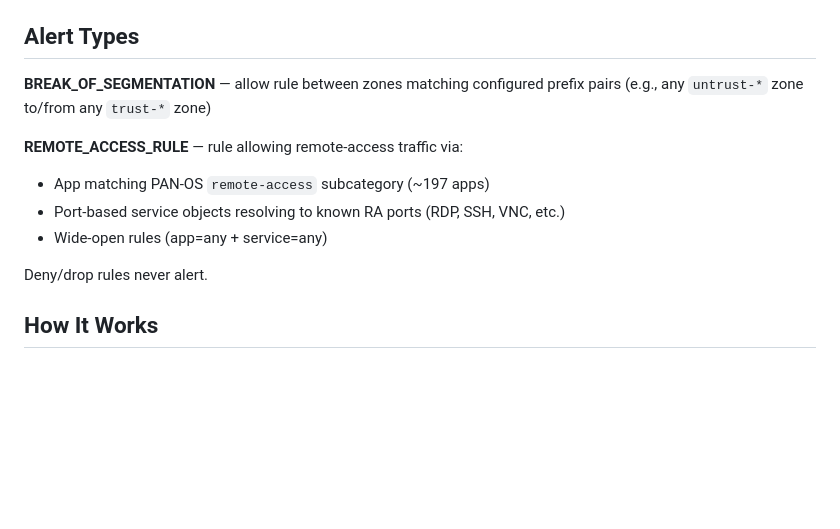
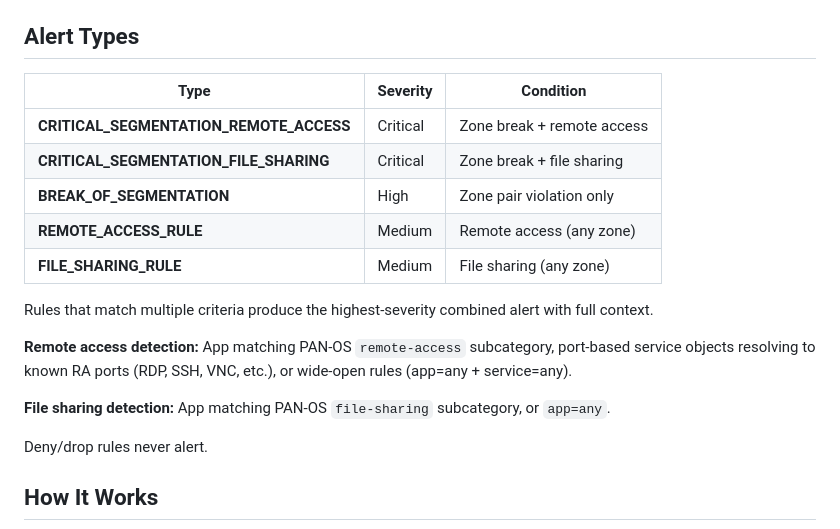
Before and after one commit to hardlychill/pansyslog, a Markdown page: README.md, the part around the change. GitHub-like rendering; blank space fills up the shorter version.

```diff
--- a/README.md
+++ b/README.md
@@ -65,12 +65,19 @@ Env var overrides: `PAN_HOST`, `PAN_USER`, `PAN_PASS`, `SMTP_USER`, `SMTP_PASS`,
 
 ## Alert Types
 
-**BREAK_OF_SEGMENTATION** — allow rule between zones matching configured prefix pairs (e.g., any `untrust-*` zone to/from any `trust-*` zone)
+| Type | Severity | Condition |
+|------|----------|-----------|
+| **CRITICAL_SEGMENTATION_REMOTE_ACCESS** | Critical | Zone break + remote access |
+| **CRITICAL_SEGMENTATION_FILE_SHARING** | Critical | Zone break + file sharing |
+| **BREAK_OF_SEGMENTATION** | High | Zone pair violation only |
+| **REMOTE_ACCESS_RULE** | Medium | Remote access (any zone) |
+| **FILE_SHARING_RULE** | Medium | File sharing (any zone) |
 
-**REMOTE_ACCESS_RULE** — rule allowing remote-access traffic via:
-- App matching PAN-OS `remote-access` subcategory (~197 apps)
-- Port-based service objects resolving to known RA ports (RDP, SSH, VNC, etc.)
-- Wide-open rules (app=any + service=any)
+Rules that match multiple criteria produce the highest-severity combined alert with full context.
+
+**Remote access detection:** App matching PAN-OS `remote-access` subcategory, port-based service objects resolving to known RA ports (RDP, SSH, VNC, etc.), or wide-open rules (app=any + service=any).
+
+**File sharing detection:** App matching PAN-OS `file-sharing` subcategory, or `app=any`.
 
 Deny/drop rules never alert.
 
```
Also changed, not shown: CHANGELOG.md (+37 -0 lines).
